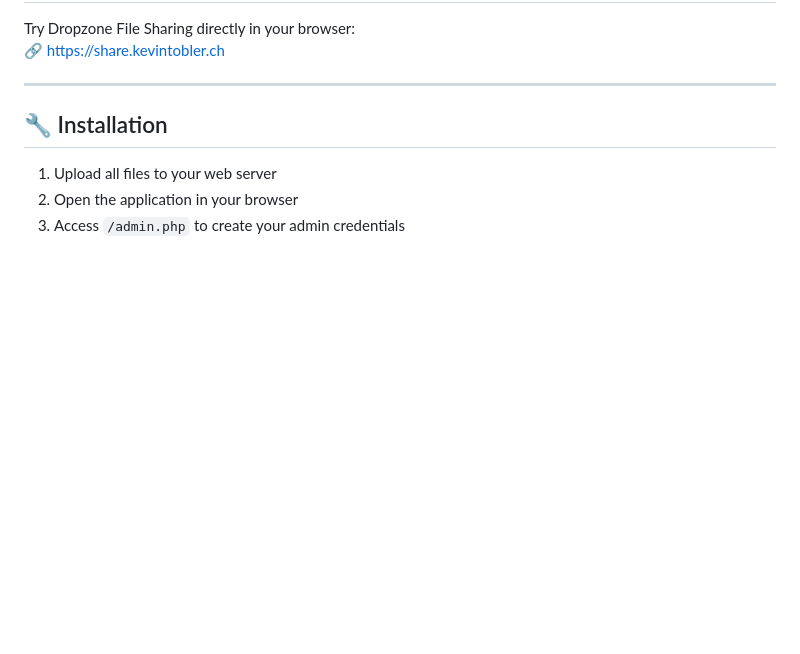
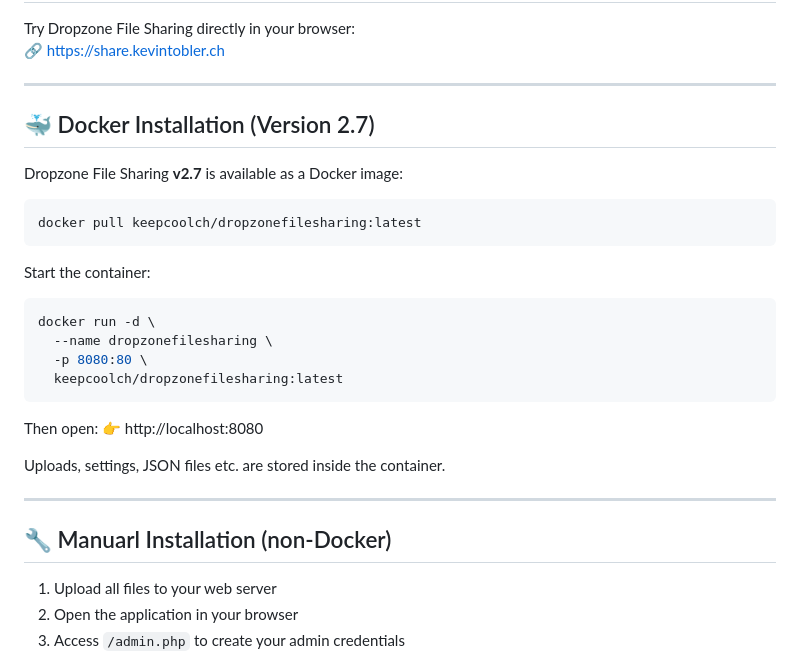
Before and after one commit to KeepCoolCH/DropzoneFileSharing, a Markdown page: README.md, the part around the change. Rendered like a GitHub page; blank space fills up the shorter version.

Commit message:
Add Docker installation section to README
Added Docker installation instructions for version 2.7.

````diff
--- a/README.md
+++ b/README.md
@@ -79,7 +79,29 @@ Try Dropzone File Sharing directly in your browser:
 
 ---
 
-## 🔧 Installation
+## 🐳 Docker Installation (Version 2.7)
+Dropzone File Sharing **v2.7** is available as a Docker image:
+
+```bash
+docker pull keepcoolch/dropzonefilesharing:latest
+```
+
+Start the container:
+```bash
+docker run -d \
+  --name dropzonefilesharing \
+  -p 8080:80 \
+  keepcoolch/dropzonefilesharing:latest
+```
+
+Then open:
+👉 http://localhost:8080
+
+Uploads, settings, JSON files etc. are stored inside the container.
+
+---
+
+## 🔧 Manuarl Installation (non-Docker)
 
 1. Upload all files to your web server
 2. Open the application in your browser
````
